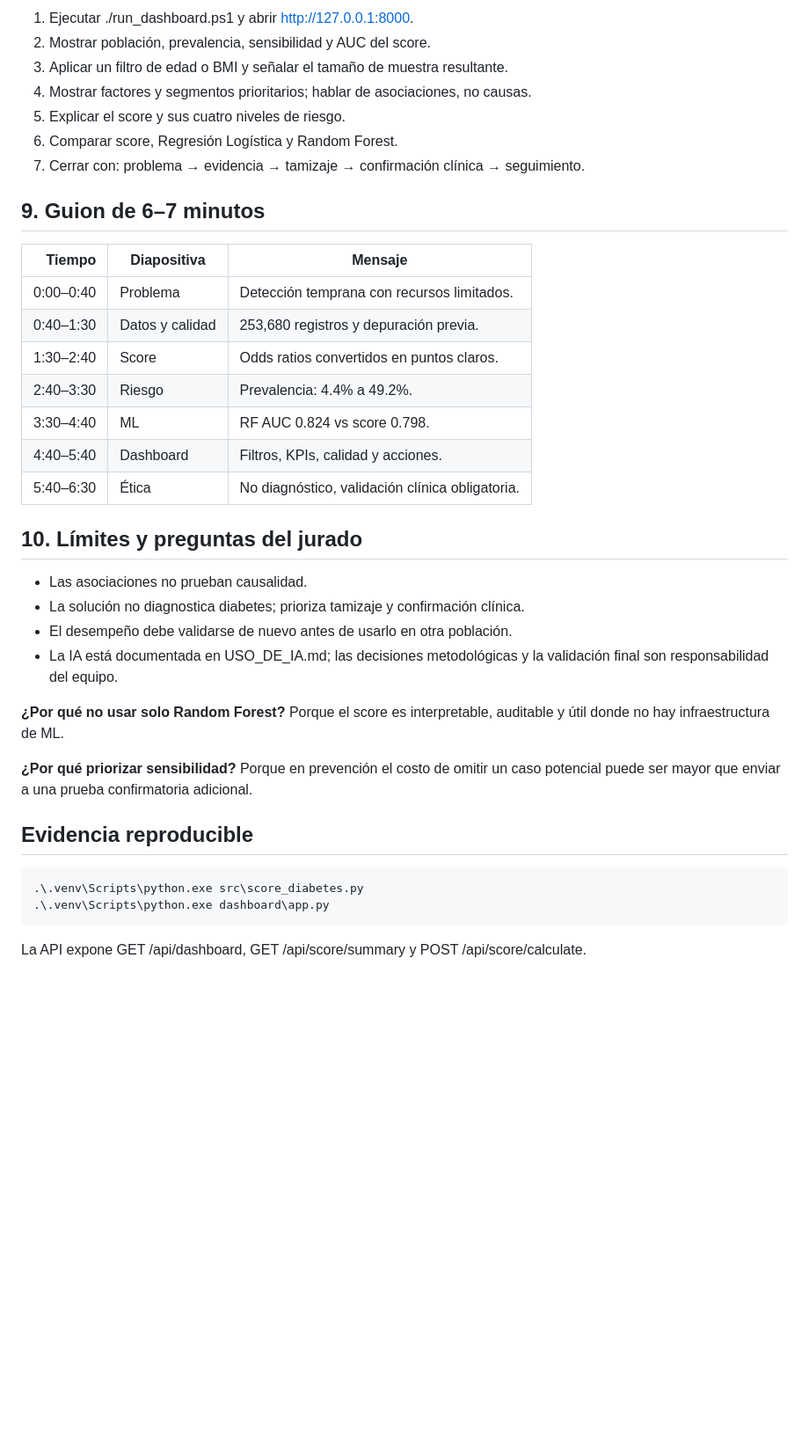
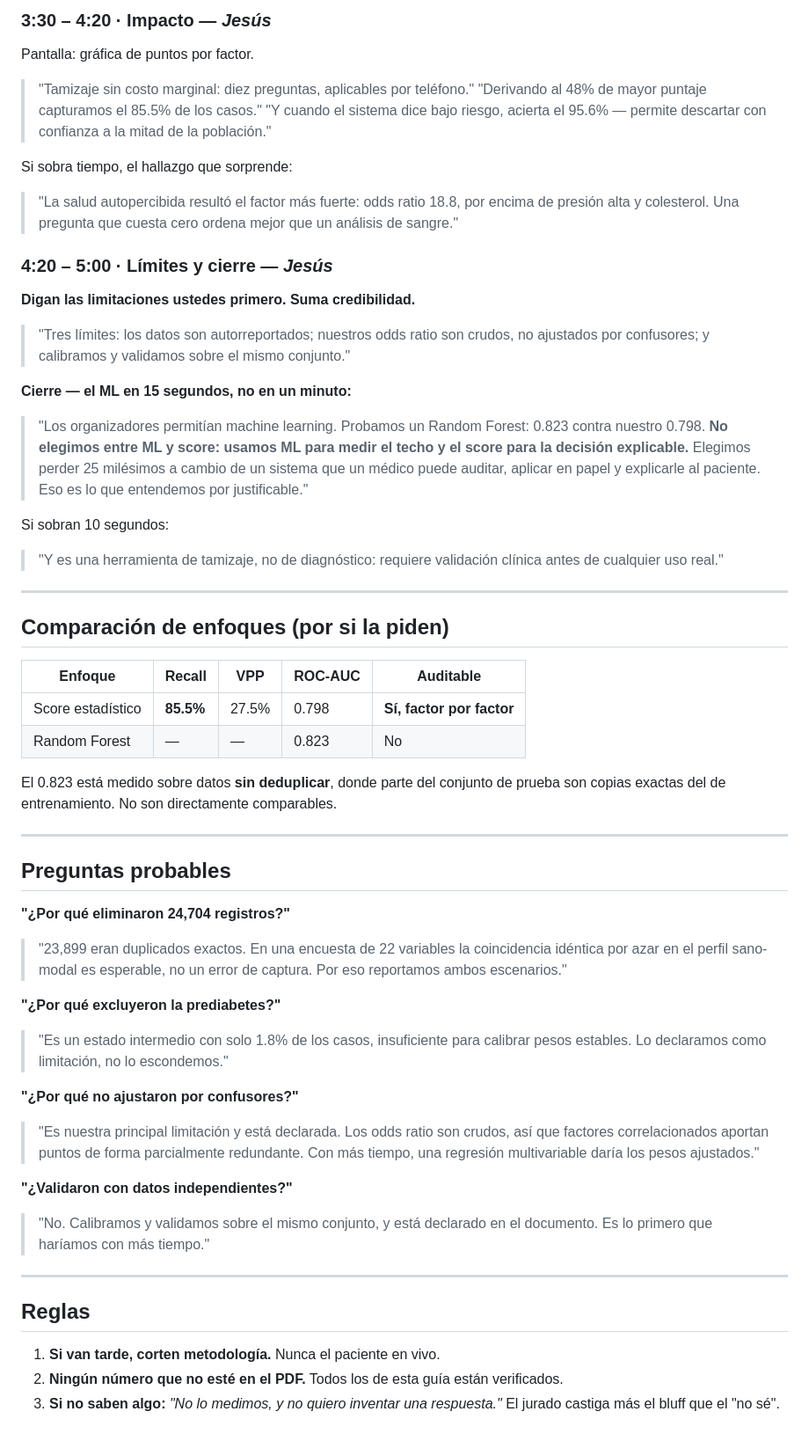
Before and after one commit to Cornelio-Guerra/datathon-meddata, a Markdown page: docs/guia_presentacion_meddata.md, the part around one of its changes. Shown at 88% size. Rendered like a GitHub page; blank space fills up the shorter version.

```diff
--- a/docs/guia_presentacion_meddata.md
+++ b/docs/guia_presentacion_meddata.md
@@ -119,40 +99,78 @@ BRFSS 2015 CSV
 
-1. Ejecutar ./run_dashboard.ps1 y abrir http://127.0.0.1:8000.
-2. Mostrar población, prevalencia, sensibilidad y AUC del score.
-3. Aplicar un filtro de edad o BMI y señalar el tamaño de muestra resultante.
-4. Mostrar factores y segmentos prioritarios; hablar de asociaciones, no causas.
-5. Explicar el score y sus cuatro niveles de riesgo.
-6. Comparar score, Regresión Logística y Random Forest.
-7. Cerrar con: problema → evidencia → tamizaje → confirmación clínica → seguimiento.
+### 3:30 – 4:20 · Impacto — *Jesús*
+Pantalla: gráfica de puntos por factor.
 
-## 9. Guion de 6–7 minutos
+> "Tamizaje sin costo marginal: diez preguntas, aplicables por teléfono."
+> "Derivando al 48% de mayor puntaje capturamos el 85.5% de los casos."
+> "Y cuando el sistema dice bajo riesgo, acierta el 95.6% — permite descartar con
+> confianza a la mitad de la población."
 
-| Tiempo | Diapositiva | Mensaje |
-|---:|---|---|
-| 0:00–0:40 | Problema | Detección temprana con recursos limitados. |
-| 0:40–1:30 | Datos y calidad | 253,680 registros y depuración previa. |
-| 1:30–2:40 | Score | Odds ratios convertidos en puntos claros. |
-| 2:40–3:30 | Riesgo | Prevalencia: 4.4% a 49.2%. |
-| 3:30–4:40 | ML | RF AUC 0.824 vs score 0.798. |
-| 4:40–5:40 | Dashboard | Filtros, KPIs, calidad y acciones. |
-| 5:40–6:30 | Ética | No diagnóstico, validación clínica obligatoria. |
+Si sobra tiempo, el hallazgo que sorprende:
 
-## 10. Límites y preguntas del jurado
+> "La salud autopercibida resultó el factor más fuerte: odds ratio 18.8, por
+> encima de presión alta y colesterol. Una pregunta que cuesta cero ordena mejor
+> que un análisis de sangre."
 
-- Las asociaciones no prueban causalidad.
-- La solución no diagnostica diabetes; prioriza tamizaje y confirmación clínica.
-- El desempeño debe validarse de nuevo antes de usarlo en otra población.
-- La IA está documentada en USO_DE_IA.md; las decisiones metodológicas y la validación final son responsabilidad del equipo.
+### 4:20 – 5:00 · Límites y cierre — *Jesús*
 
-**¿Por qué no usar solo Random Forest?** Porque el score es interpretable, auditable y útil donde no hay infraestructura de ML.
+**Digan las limitaciones ustedes primero. Suma credibilidad.**
 
-**¿Por qué priorizar sensibilidad?** Porque en prevención el costo de omitir un caso potencial puede ser mayor que enviar a una prueba confirmatoria adicional.
+> "Tres límites: los datos son autorreportados; nuestros odds ratio son crudos,
+> no ajustados por confusores; y calibramos y validamos sobre el mismo conjunto."
 
-## Evidencia reproducible
+**Cierre — el ML en 15 segundos, no en un minuto:**
 
-~~~
-.\.venv\Scripts\python.exe src\score_diabetes.py
-.\.venv\Scripts\python.exe dashboard\app.py
-~~~
+> "Los organizadores permitían machine learning. Probamos un Random Forest: 0.823
+> contra nuestro 0.798. **No elegimos entre ML y score: usamos ML para medir el
+> techo y el score para la decisión explicable.** Elegimos perder 25 milésimos a
+> cambio de un sistema que un médico puede auditar, aplicar en papel y explicarle
+> al paciente. Eso es lo que entendemos por justificable."
 
-La API expone GET /api/dashboard, GET /api/score/summary y POST /api/score/calculate.
+Si sobran 10 segundos:
+
+> "Y es una herramienta de tamizaje, no de diagnóstico: requiere validación
+> clínica antes de cualquier uso real."
+
+---
+
+## Comparación de enfoques (por si la piden)
+
+| Enfoque | Recall | VPP | ROC-AUC | Auditable |
+|---|---|---|---|---|
+| Score estadístico | **85.5%** | 27.5% | 0.798 | **Sí, factor por factor** |
+| Random Forest | — | — | 0.823 | No |
+
+El 0.823 está medido sobre datos **sin deduplicar**, donde parte del conjunto de
+prueba son copias exactas del de entrenamiento. No son directamente comparables.
+
+---
+
+## Preguntas probables
+
+**"¿Por qué eliminaron 24,704 registros?"**
+> "23,899 eran duplicados exactos. En una encuesta de 22 variables la coincidencia
+> idéntica por azar en el perfil sano-modal es esperable, no un error de captura.
+> Por eso reportamos ambos escenarios."
+
+**"¿Por qué excluyeron la prediabetes?"**
+> "Es un estado intermedio con solo 1.8% de los casos, insuficiente para calibrar
+> pesos estables. Lo declaramos como limitación, no lo escondemos."
+
+**"¿Por qué no ajustaron por confusores?"**
+> "Es nuestra principal limitación y está declarada. Los odds ratio son crudos,
+> así que factores correlacionados aportan puntos de forma parcialmente
+> redundante. Con más tiempo, una regresión multivariable daría los pesos
+> ajustados."
+
+**"¿Validaron con datos independientes?"**
+> "No. Calibramos y validamos sobre el mismo conjunto, y está declarado en el
+> documento. Es lo primero que haríamos con más tiempo."
+
+---
+
+## Reglas
+
+1. **Si van tarde, corten metodología.** Nunca el paciente en vivo.
+2. **Ningún número que no esté en el PDF.** Todos los de esta guía están verificados.
+3. **Si no saben algo:** *"No lo medimos, y no quiero inventar una respuesta."*
+   El jurado castiga más el bluff que el "no sé".
```
Also changed, not shown: other parts of docs/guia_presentacion_meddata.md (+67 -87 lines).
